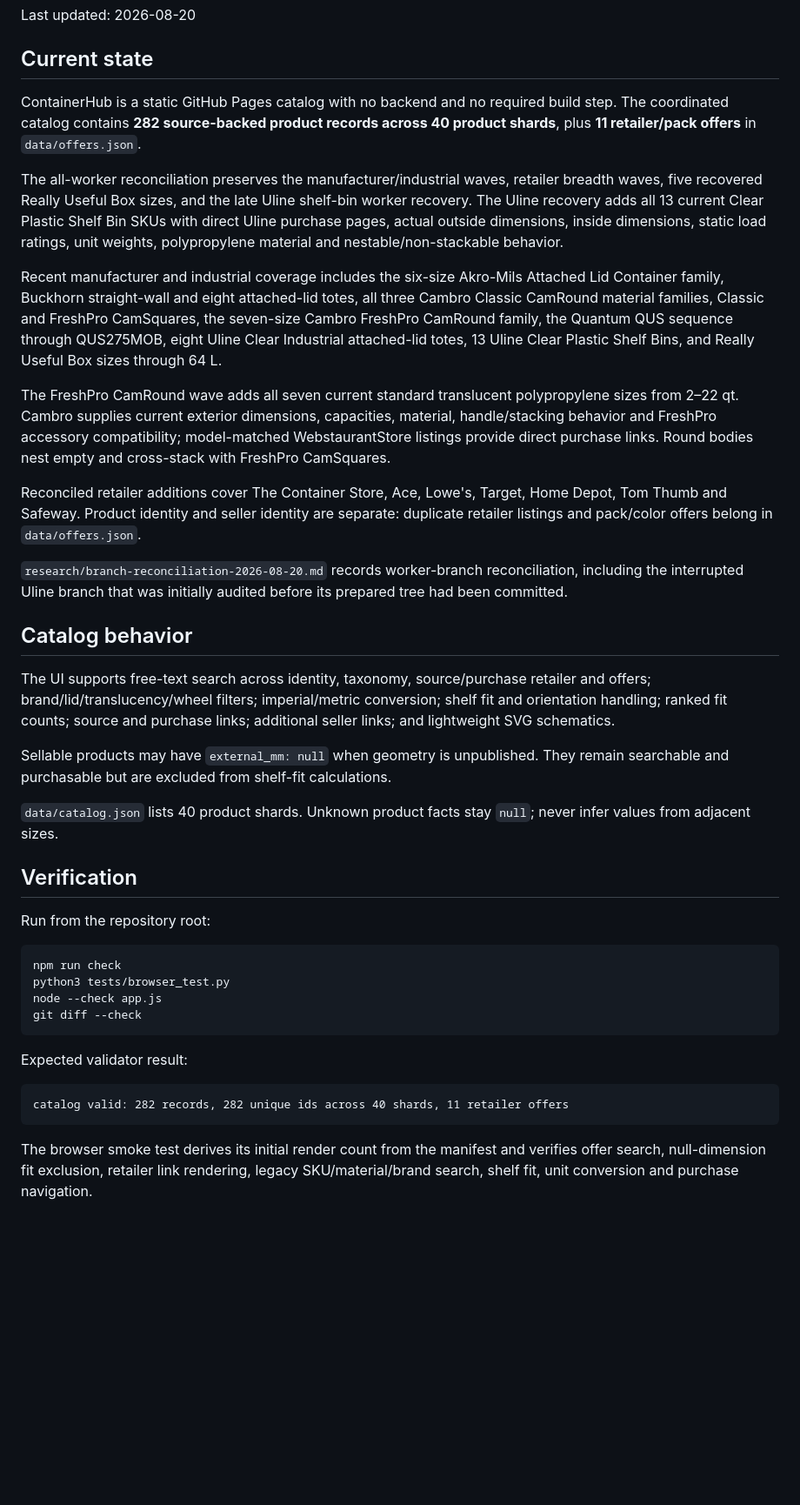
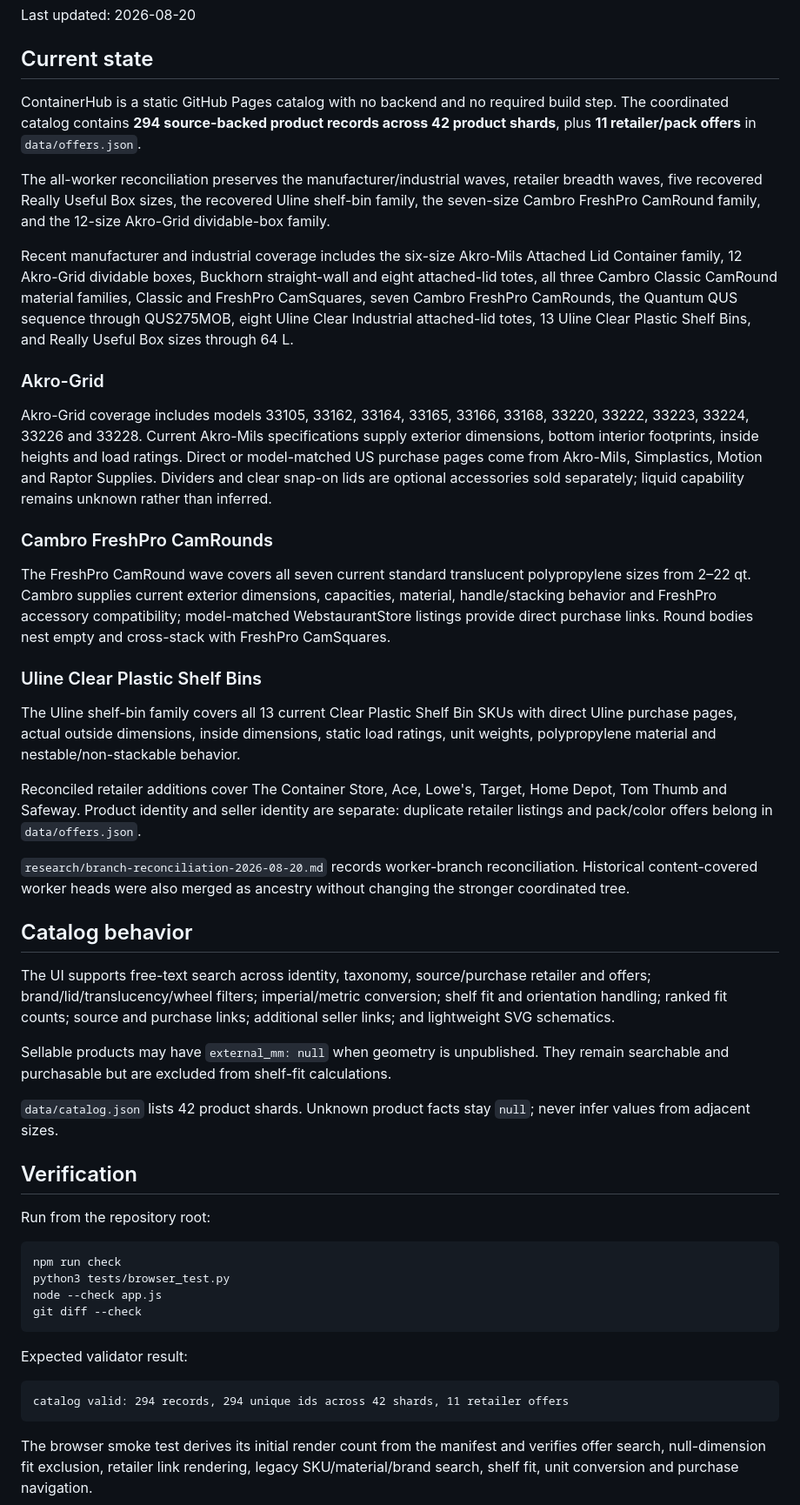
Before and after one commit to jwedwards-usa/ContainerHub, a Markdown page: HANDOFF.md, the part around one of its changes. Shown at 87% size. Drawn GitHub-style; blank space fills up the shorter version.

Commit message:
Update handoff for Akro-Grid integration

````diff
--- a/HANDOFF.md
+++ b/HANDOFF.md
@@ -3,24 +3,31 @@
 Last updated: 2026-08-20
 
 ## Current state
-ContainerHub is a static GitHub Pages catalog with no backend and no required build step. The coordinated catalog contains **282 source-backed product records across 40 product shards**, plus **11 retailer/pack offers** in `data/offers.json`.
+ContainerHub is a static GitHub Pages catalog with no backend and no required build step. The coordinated catalog contains **294 source-backed product records across 42 product shards**, plus **11 retailer/pack offers** in `data/offers.json`.
 
-The all-worker reconciliation preserves the manufacturer/industrial waves, retailer breadth waves, five recovered Really Useful Box sizes, and the late Uline shelf-bin worker recovery. The Uline recovery adds all 13 current Clear Plastic Shelf Bin SKUs with direct Uline purchase pages, actual outside dimensions, inside dimensions, static load ratings, unit weights, polypropylene material and nestable/non-stackable behavior.
+The all-worker reconciliation preserves the manufacturer/industrial waves, retailer breadth waves, five recovered Really Useful Box sizes, the recovered Uline shelf-bin family, the seven-size Cambro FreshPro CamRound family, and the 12-size Akro-Grid dividable-box family.
 
-Recent manufacturer and industrial coverage includes the six-size Akro-Mils Attached Lid Container family, Buckhorn straight-wall and eight attached-lid totes, all three Cambro Classic CamRound material families, Classic and FreshPro CamSquares, the seven-size Cambro FreshPro CamRound family, the Quantum QUS sequence through QUS275MOB, eight Uline Clear Industrial attached-lid totes, 13 Uline Clear Plastic Shelf Bins, and Really Useful Box sizes through 64 L.
+Recent manufacturer and industrial coverage includes the six-size Akro-Mils Attached Lid Container family, 12 Akro-Grid dividable boxes, Buckhorn straight-wall and eight attached-lid totes, all three Cambro Classic CamRound material families, Classic and FreshPro CamSquares, seven Cambro FreshPro CamRounds, the Quantum QUS sequence through QUS275MOB, eight Uline Clear Industrial attached-lid totes, 13 Uline Clear Plastic Shelf Bins, and Really Useful Box sizes through 64 L.
 
-The FreshPro CamRound wave adds all seven current standard translucent polypropylene sizes from 2–22 qt. Cambro supplies current exterior dimensions, capacities, material, handle/stacking behavior and FreshPro accessory compatibility; model-matched WebstaurantStore listings provide direct purchase links. Round bodies nest empty and cross-stack with FreshPro CamSquares.
+### Akro-Grid
+Akro-Grid coverage includes models 33105, 33162, 33164, 33165, 33166, 33168, 33220, 33222, 33223, 33224, 33226 and 33228. Current Akro-Mils specifications supply exterior dimensions, bottom interior footprints, inside heights and load ratings. Direct or model-matched US purchase pages come from Akro-Mils, Simplastics, Motion and Raptor Supplies. Dividers and clear snap-on lids are optional accessories sold separately; liquid capability remains unknown rather than inferred.
+
+### Cambro FreshPro CamRounds
+The FreshPro CamRound wave covers all seven current standard translucent polypropylene sizes from 2–22 qt. Cambro supplies current exterior dimensions, capacities, material, handle/stacking behavior and FreshPro accessory compatibility; model-matched WebstaurantStore listings provide direct purchase links. Round bodies nest empty and cross-stack with FreshPro CamSquares.
+
+### Uline Clear Plastic Shelf Bins
+The Uline shelf-bin family covers all 13 current Clear Plastic Shelf Bin SKUs with direct Uline purchase pages, actual outside dimensions, inside dimensions, static load ratings, unit weights, polypropylene material and nestable/non-stackable behavior.
 
 Reconciled retailer additions cover The Container Store, Ace, Lowe's, Target, Home Depot, Tom Thumb and Safeway. Product identity and seller identity are separate: duplicate retailer listings and pack/color offers belong in `data/offers.json`.
 
-`research/branch-reconciliation-2026-08-20.md` records worker-branch reconciliation, including the interrupted Uline branch that was initially audited before its prepared tree had been committed.
+`research/branch-reconciliation-2026-08-20.md` records worker-branch reconciliation. Historical content-covered worker heads were also merged as ancestry without changing the stronger coordinated tree.
 
 ## Catalog behavior
 The UI supports free-text search across identity, taxonomy, source/purchase retailer and offers; brand/lid/translucency/wheel filters; imperial/metric conversion; shelf fit and orientation handling; ranked fit counts; source and purchase links; additional seller links; and lightweight SVG schematics.
 
 Sellable products may have `external_mm: null` when geometry is unpublished. They remain searchable and purchasable but are excluded from shelf-fit calculations.
 
-`data/catalog.json` lists 40 product shards. Unknown product facts stay `null`; never infer values from adjacent sizes.
+`data/catalog.json` lists 42 product shards. Unknown product facts stay `null`; never infer values from adjacent sizes.
 
 ## Verification
 Run from the repository root:
@@ -33,7 +40,7 @@ git diff --check
 
 Expected validator result:
 ```text
-catalog valid: 282 records, 282 unique ids across 40 shards, 11 retailer offers
+catalog valid: 294 records, 294 unique ids across 42 shards, 11 retailer offers
 ```
 
 The browser smoke test derives its initial render count from the manifest and verifies offer search, null-dimension fit exclusion, retailer link rendering, legacy SKU/material/brand search, shelf fit, unit conversion and purchase navigation.
````
Also changed, not shown: other parts of HANDOFF.md (+1 -1 lines).
